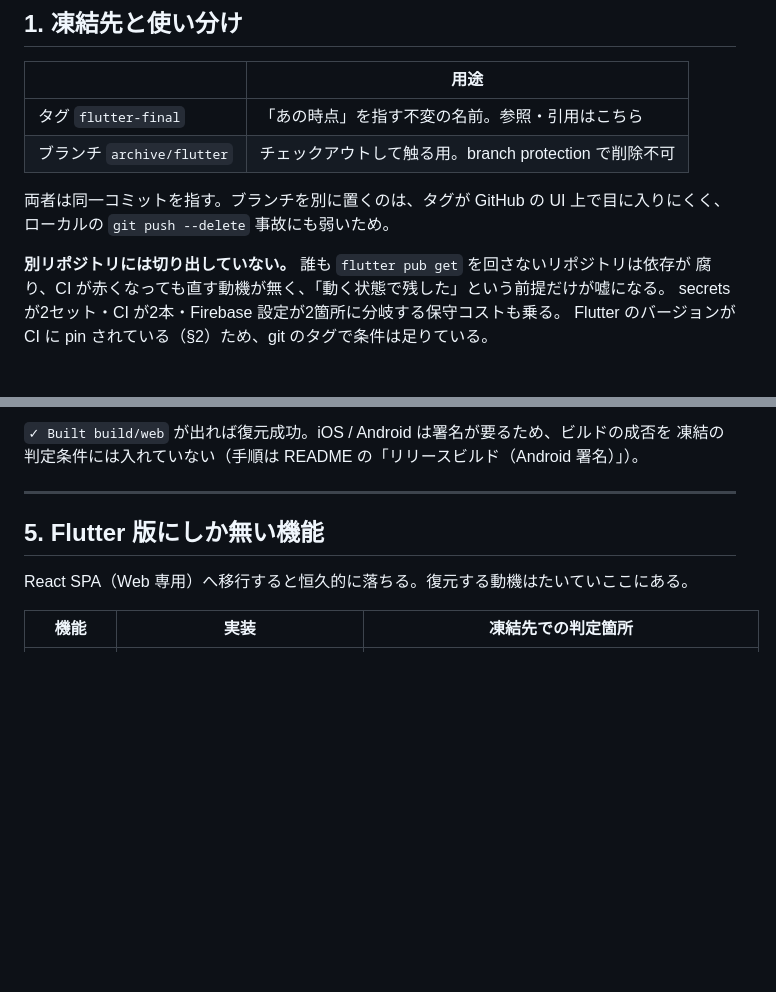
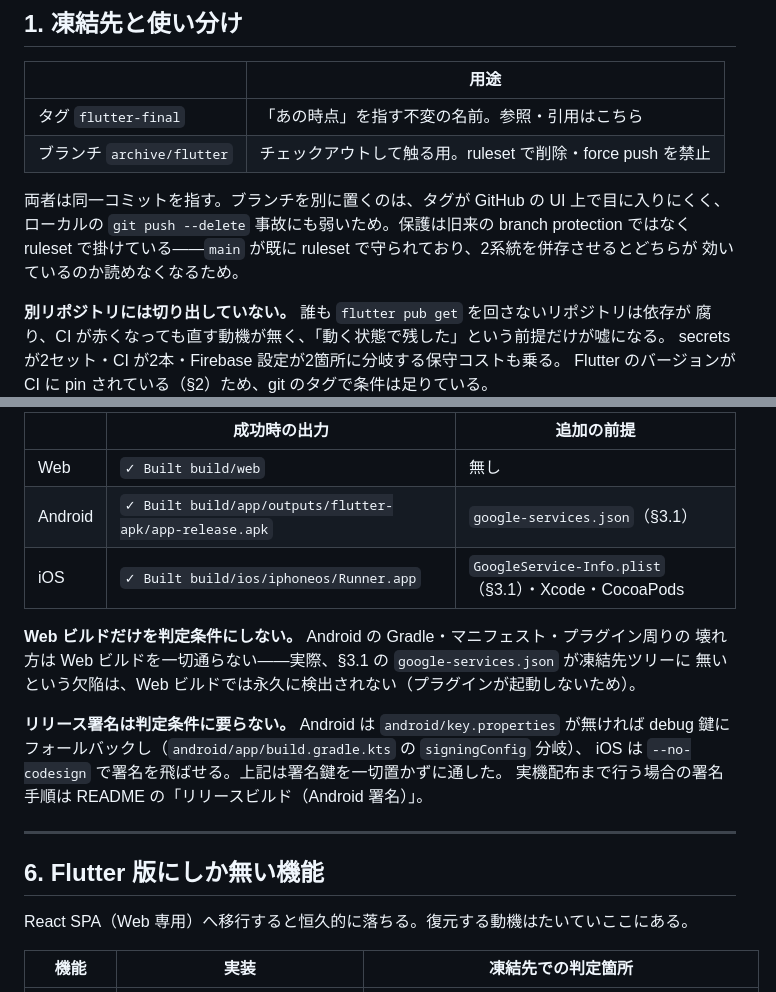
Before and after one commit to t0m0m0/aruku, a Markdown page: docs/archive/flutter-restore.md, 2 parts joined by grey strips. GitHub-like rendering; blank space fills up the shorter version.

````diff
--- a/docs/archive/flutter-restore.md
+++ b/docs/archive/flutter-restore.md
@@ -14,10 +14,12 @@
 | | 用途 |
 | --- | --- |
 | タグ `flutter-final` | 「あの時点」を指す不変の名前。参照・引用はこちら |
-| ブランチ `archive/flutter` | チェックアウトして触る用。branch protection で削除不可 |
+| ブランチ `archive/flutter` | チェックアウトして触る用。ruleset で削除・force push を禁止 |
 
 両者は同一コミットを指す。ブランチを別に置くのは、タグが GitHub の UI 上で目に入りにくく、
-ローカルの `git push --delete` 事故にも弱いため。
+ローカルの `git push --delete` 事故にも弱いため。保護は旧来の branch protection ではなく
+ruleset で掛けている——`main` が既に ruleset で守られており、2系統を併存させるとどちらが
+効いているのか読めなくなるため。
 
 **別リポジトリには切り出していない。** 誰も `flutter pub get` を回さないリポジトリは依存が
 腐り、CI が赤くなっても直す動機が無く、「動く状態で残した」という前提だけが嘘になる。
@@ -78,11 +115,23 @@ flutter build web --release --dart-define-from-file=dart_defines.json --dart-def
 ```
 
-`✓ Built build/web` が出れば復元成功。iOS / Android は署名が要るため、ビルドの成否を
-凍結の判定条件には入れていない（手順は README の「リリースビルド（Android 署名）」）。
+| | 成功時の出力 | 追加の前提 |
+| --- | --- | --- |
+| Web | `✓ Built build/web` | 無し |
+| Android | `✓ Built build/app/outputs/flutter-apk/app-release.apk` | `google-services.json`（§3.1） |
+| iOS | `✓ Built build/ios/iphoneos/Runner.app` | `GoogleService-Info.plist`（§3.1）・Xcode・CocoaPods |
+
+**Web ビルドだけを判定条件にしない。** Android の Gradle・マニフェスト・プラグイン周りの
+壊れ方は Web ビルドを一切通らない——実際、§3.1 の `google-services.json` が凍結先ツリーに
+無いという欠陥は、Web ビルドでは永久に検出されない（プラグインが起動しないため）。
+
+**リリース署名は判定条件に要らない。** Android は `android/key.properties` が無ければ
+debug 鍵にフォールバックし（`android/app/build.gradle.kts` の `signingConfig` 分岐）、
+iOS は `--no-codesign` で署名を飛ばせる。上記は署名鍵を一切置かずに通した。
+実機配布まで行う場合の署名手順は README の「リリースビルド（Android 署名）」。
 
 ---
 
-## 5. Flutter 版にしか無い機能
+## 6. Flutter 版にしか無い機能
 
 React SPA（Web 専用）へ移行すると恒久的に落ちる。復元する動機はたいていここにある。
 
````
Also changed, not shown: other parts of docs/archive/flutter-restore.md (+45 -10 lines).
